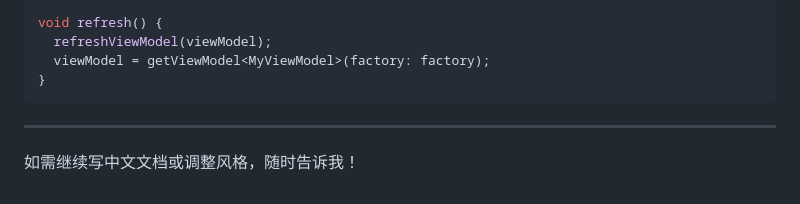
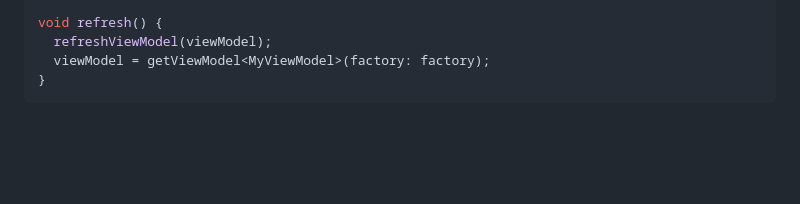
Before and after one commit to lwj1994/flutter_view_model, a Markdown page: README.md, the part around the change. Rendered like a GitHub page; blank space fills up the shorter version.

````diff
--- a/README.md
+++ b/README.md
@@ -244,7 +244,3 @@ void refresh() {
   viewModel = getViewModel<MyViewModel>(factory: factory);
 }
 ```
-
----
-
-如需继续写中文文档或调整风格，随时告诉我！
````
Also changed, not shown: README_ZH.md (+0 -4 lines).
